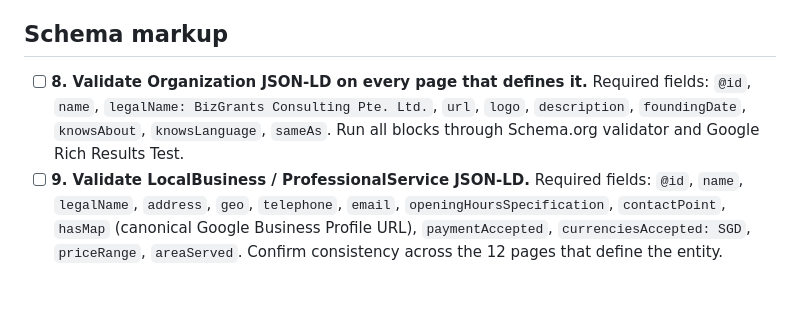
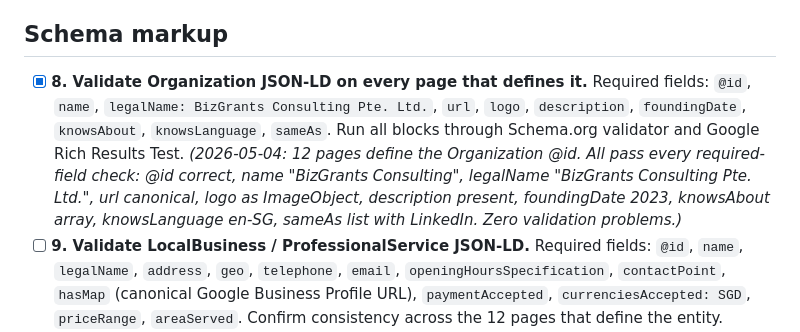
Before and after one commit to Ryantansw/bizgrants-consulting, a Markdown page: docs/seo-workflow.md, the part around one of its changes. Rendered like a GitHub page; blank space fills up the shorter version.

```diff
--- a/docs/seo-workflow.md
+++ b/docs/seo-workflow.md
@@ -29,7 +29,7 @@ Tasks are atomic: each one has a single, completable definition of done. Run thr
 
 ## Schema markup
 
-- [ ] **8. Validate Organization JSON-LD on every page that defines it.** Required fields: `@id`, `name`, `legalName: BizGrants Consulting Pte. Ltd.`, `url`, `logo`, `description`, `foundingDate`, `knowsAbout`, `knowsLanguage`, `sameAs`. Run all blocks through Schema.org validator and Google Rich Results Test.
+- [x] **8. Validate Organization JSON-LD on every page that defines it.** Required fields: `@id`, `name`, `legalName: BizGrants Consulting Pte. Ltd.`, `url`, `logo`, `description`, `foundingDate`, `knowsAbout`, `knowsLanguage`, `sameAs`. Run all blocks through Schema.org validator and Google Rich Results Test. _(2026-05-04: 12 pages define the Organization @id. All pass every required-field check: @id correct, name "BizGrants Consulting", legalName "BizGrants Consulting Pte. Ltd.", url canonical, logo as ImageObject, description present, foundingDate 2023, knowsAbout array, knowsLanguage en-SG, sameAs list with LinkedIn. Zero validation problems.)_
 - [ ] **9. Validate LocalBusiness / ProfessionalService JSON-LD.** Required fields: `@id`, `name`, `legalName`, `address`, `geo`, `telephone`, `email`, `openingHoursSpecification`, `contactPoint`, `hasMap` (canonical Google Business Profile URL), `paymentAccepted`, `currenciesAccepted: SGD`, `priceRange`, `areaServed`. Confirm consistency across the 12 pages that define the entity.
 - [ ] **10. Validate BreadcrumbList JSON-LD on every subdirectory page.** Confirm `position` numbering is correct, `item` URLs are absolute HTTPS URLs, and the breadcrumb structure matches the visible nav breadcrumb on the page.
 - [ ] **11. Validate FAQPage JSON-LD against visible prose.** For every blog article and pillar guide that has visible Q&A, confirm the schema's `Question.name` and `Answer.text` exactly match the rendered prose. Resync any drift.
```
Also changed, not shown: other parts of docs/seo-workflow.md (+1 -1 lines).
